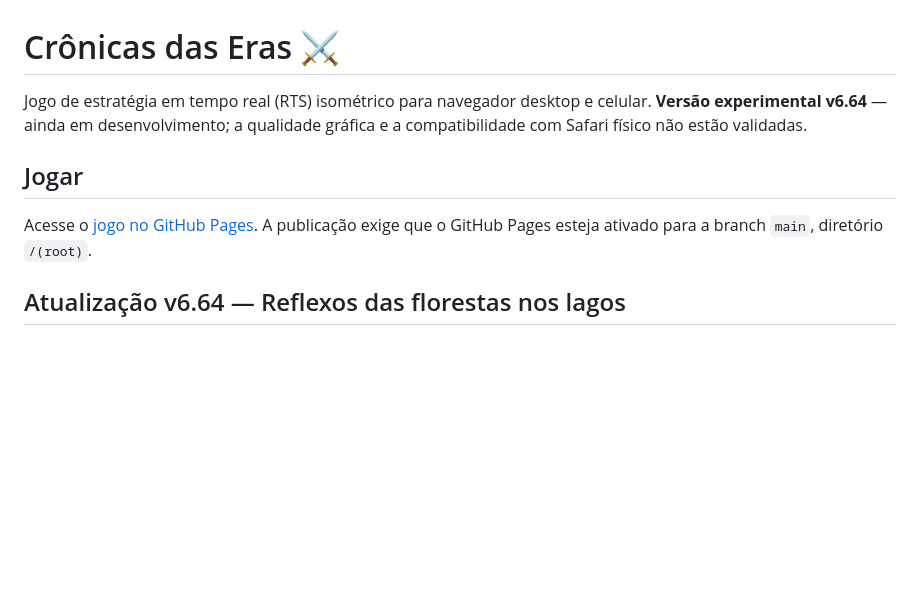
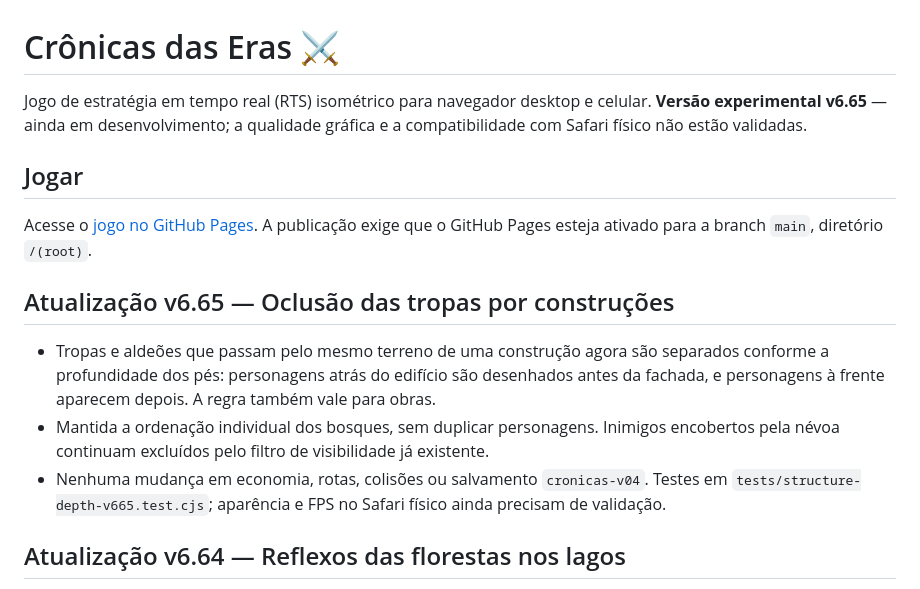
Before and after one commit to weberjoao7-hub/Cronicas-das-Erass, a Markdown page: README.md, the part around the change. GitHub-like rendering; blank space fills up the shorter version.

Commit message:
docs: registrar oclusão de construções e limites de validação v6.65

```diff
--- a/README.md
+++ b/README.md
@@ -1,9 +1,14 @@
 # Crônicas das Eras ⚔️
 
-Jogo de estratégia em tempo real (RTS) isométrico para navegador desktop e celular. **Versão experimental v6.64** — ainda em desenvolvimento; a qualidade gráfica e a compatibilidade com Safari físico não estão validadas.
+Jogo de estratégia em tempo real (RTS) isométrico para navegador desktop e celular. **Versão experimental v6.65** — ainda em desenvolvimento; a qualidade gráfica e a compatibilidade com Safari físico não estão validadas.
 
 ## Jogar
 Acesse o [jogo no GitHub Pages](https://weberjoao7-hub.github.io/Cronicas-das-Erass/). A publicação exige que o GitHub Pages esteja ativado para a branch `main`, diretório `/(root)`.
+
+## Atualização v6.65 — Oclusão das tropas por construções
+- Tropas e aldeões que passam pelo mesmo terreno de uma construção agora são separados conforme a profundidade dos pés: personagens atrás do edifício são desenhados antes da fachada, e personagens à frente aparecem depois. A regra também vale para obras.
+- Mantida a ordenação individual dos bosques, sem duplicar personagens. Inimigos encobertos pela névoa continuam excluídos pelo filtro de visibilidade já existente.
+- Nenhuma mudança em economia, rotas, colisões ou salvamento `cronicas-v04`. Testes em `tests/structure-depth-v665.test.cjs`; aparência e FPS no Safari físico ainda precisam de validação.
 
 ## Atualização v6.64 — Reflexos das florestas nos lagos
 - Nas margens de lagos adjacentes a florestas, reflexos curtos e ondulantes das copas acompanham as arestas isométricas da água, com máscara recortada ao ladrilho.
```
